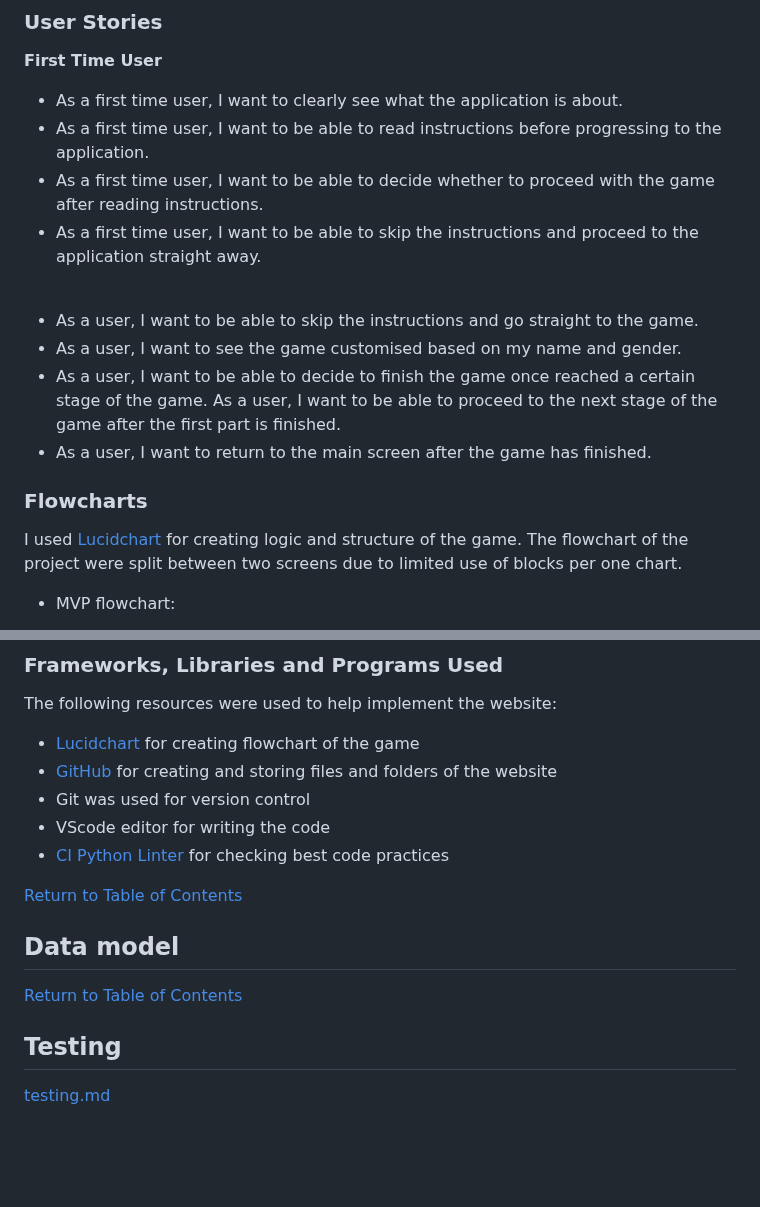
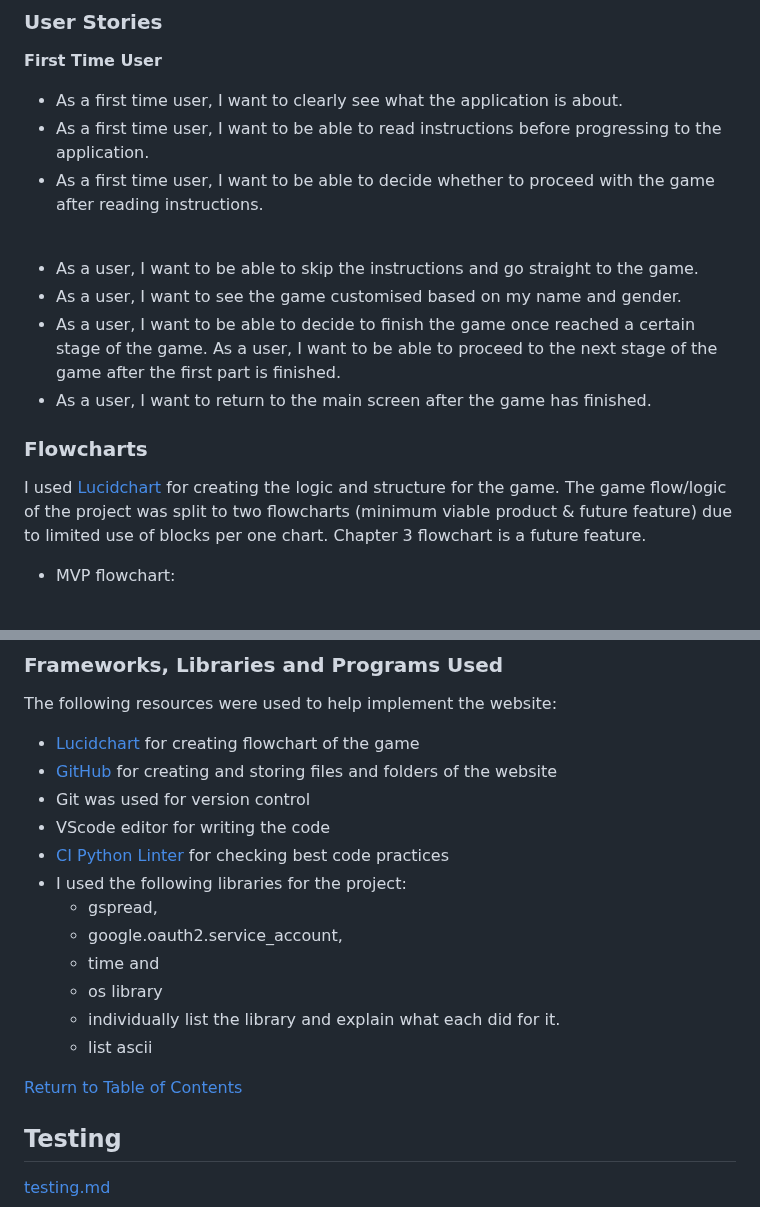
Before and after one commit to laurakond/Once-Upon-a-Time, a Markdown page: README.md, 2 parts joined by grey strips. Drawn GitHub-style; blank space fills up the shorter version.

Commit message:
readme(add notes to frameworks section)
readme(edit flowcharts section)

```diff
--- a/README.md
+++ b/README.md
@@ -52,7 +52,6 @@ The main target audience for the game is anyone aged 16 and over, who enjoys tex
 - As a first time user, I want to clearly see what the application is about.
 - As a first time user, I want to be able to read instructions before progressing to the application.
 - As a first time user, I want to be able to decide whether to proceed with the game after reading instructions.
-- As a first time user, I want to be able to skip the instructions and proceed to the application straight away.
 
 <br>
 
@@ -63,7 +62,7 @@ As a user, I want to be able to proceed to the next stage of the game after the
 - As a user, I want to return to the main screen after the game has finished.
 
 ### Flowcharts
-I used [Lucidchart](https://lucid.app/) for creating logic and structure of the game. The flowchart of the project were split between two screens due to limited use of blocks per one chart.
+I used [Lucidchart](https://lucid.app/) for creating the logic and structure for the game. The game flow/logic of the project was split to two flowcharts (minimum viable product & future feature) due to limited use of blocks per one chart. Chapter 3 flowchart is a future feature.
 
 - MVP flowchart:
 
@@ -94,12 +93,17 @@ The following resources were used to help implement the website:
 - Git was used for version control
 - VScode editor for writing the code
 - [CI Python Linter](https://pep8ci.herokuapp.com/#) for checking best code practices
+- I used the following libraries for the project:
+    - gspread,
+    - google.oauth2.service_account,
+    - time and
+    - os library
+    - individually list the library and explain what each did for it.
+    - list ascii
+
 
  [Return to Table of Contents](#table-of-contents)
 
-## Data model
-
-[Return to Table of Contents](#table-of-contents)
 ## Testing
 [testing.md](TESTING.md)
 
```
